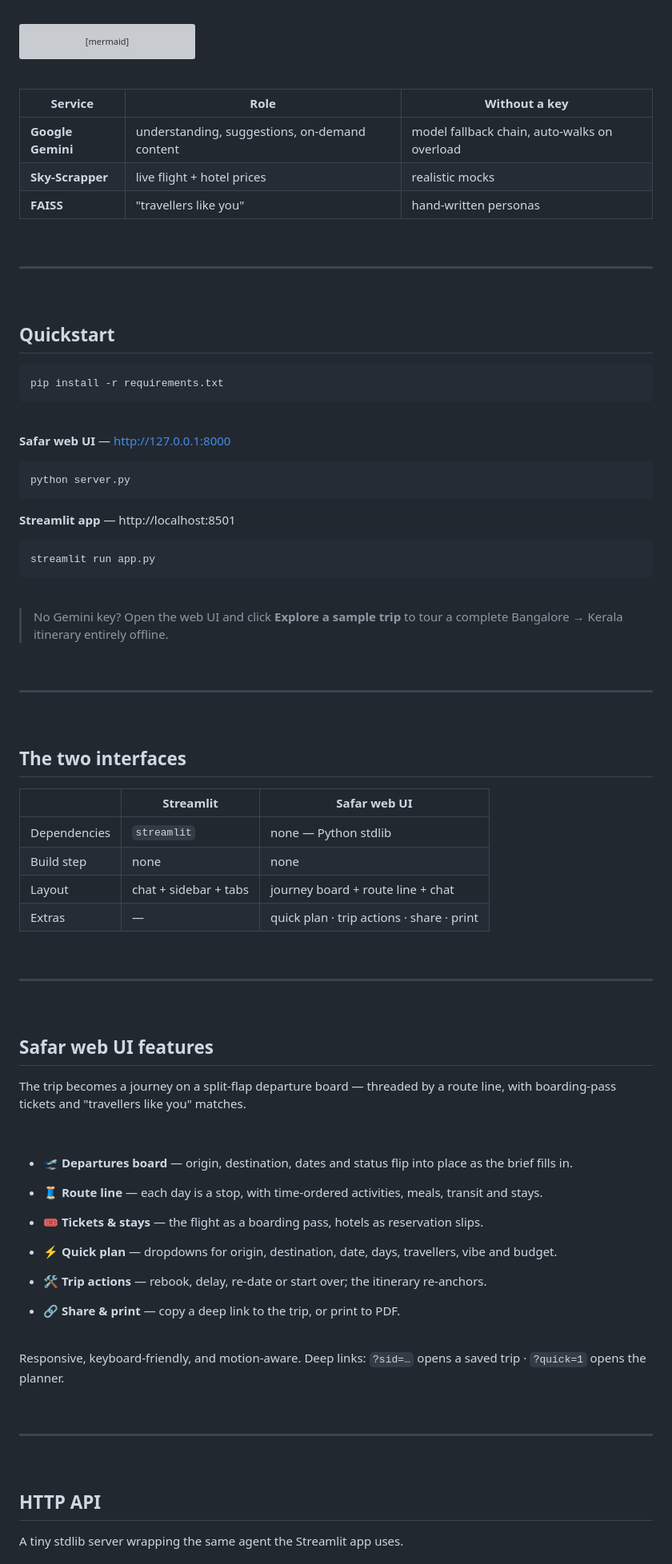
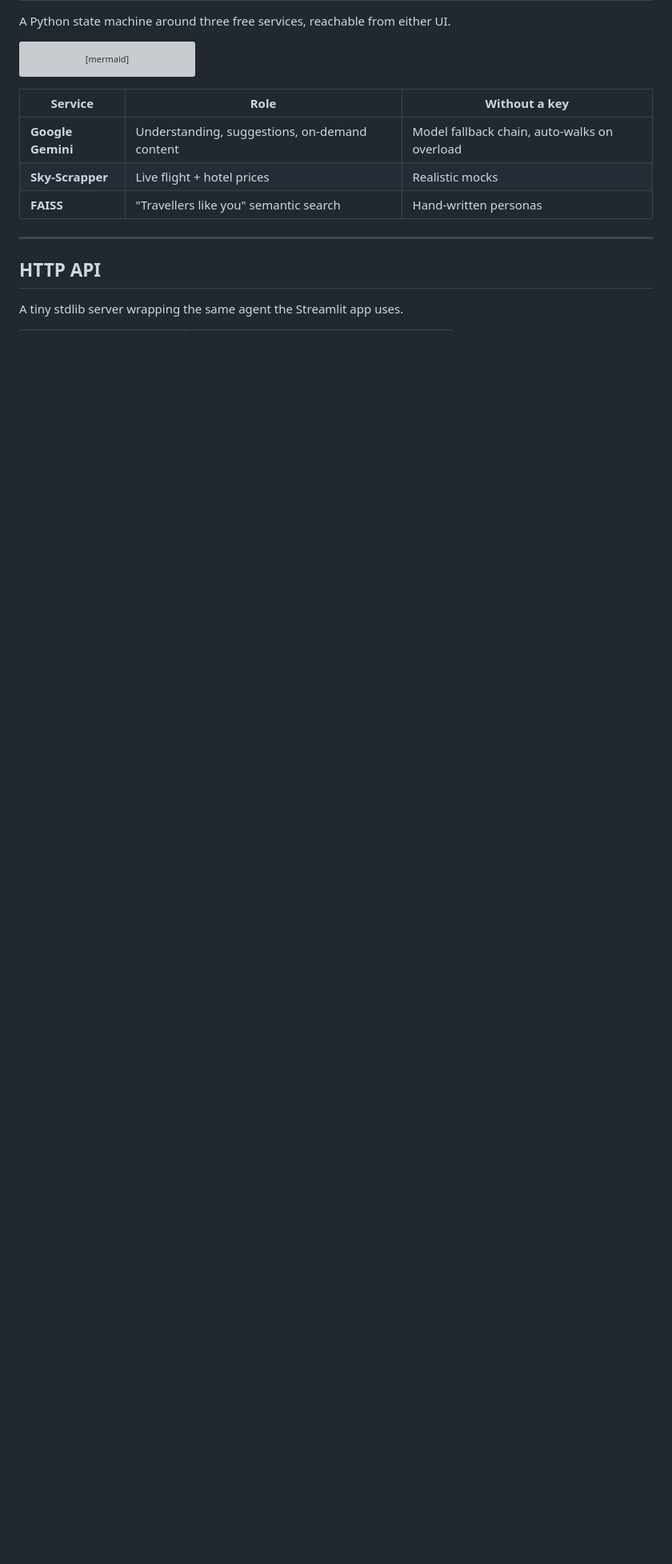
Before and after one commit to swarnika-cmd/TravelAgent, a Markdown page: README.md, the part around one of its changes. Shown at 80% size. Drawn GitHub-style; blank space fills up the shorter version; grey boxes are pictures that could not be loaded.

````diff
--- a/README.md
+++ b/README.md
@@ -137,90 +174,10 @@ flowchart LR
 | Service | Role | Without a key |
 |---|---|---|
-| **Google Gemini** | understanding, suggestions, on-demand content | model fallback chain, auto-walks on overload |
-| **Sky-Scrapper** | live flight + hotel prices | realistic mocks |
-| **FAISS** | "travellers like you" | hand-written personas |
-
-<br>
+| **Google Gemini** | Understanding, suggestions, on-demand content | Model fallback chain, auto-walks on overload |
+| **Sky-Scrapper** | Live flight + hotel prices | Realistic mocks |
+| **FAISS** | "Travellers like you" semantic search | Hand-written personas |
 
 ---
-
-<br>
-
-## Quickstart
-
-```bash
-pip install -r requirements.txt
-```
-
-<br>
-
-**Safar web UI** — http://127.0.0.1:8000
-
-```bash
-python server.py
-```
-
-**Streamlit app** — http://localhost:8501
-
-```bash
-streamlit run app.py
-```
-
-<br>
-
-> No Gemini key? Open the web UI and click **Explore a sample trip** to tour
-> a complete Bangalore → Kerala itinerary entirely offline.
-
-<br>
-
----
-
-<br>
-
-## The two interfaces
-
-|  | Streamlit | Safar web UI |
-|---|---|---|
-| Dependencies | `streamlit` | none — Python stdlib |
-| Build step | none | none |
-| Layout | chat + sidebar + tabs | journey board + route line + chat |
-| Extras | — | quick plan · trip actions · share · print |
-
-<br>
-
----
-
-<br>
-
-## Safar web UI features
-
-The trip becomes a journey on a split-flap departure board — threaded by a
-route line, with boarding-pass tickets and "travellers like you" matches.
-
-<br>
-
-- **🛫 Departures board** — origin, destination, dates and status flip into place as the brief fills in.
-
-- **🧵 Route line** — each day is a stop, with time-ordered activities, meals, transit and stays.
-
-- **🎟️ Tickets & stays** — the flight as a boarding pass, hotels as reservation slips.
-
-- **⚡ Quick plan** — dropdowns for origin, destination, date, days, travellers, vibe and budget.
-
-- **🛠️ Trip actions** — rebook, delay, re-date or start over; the itinerary re-anchors.
-
-- **🔗 Share & print** — copy a deep link to the trip, or print to PDF.
-
-<br>
-
-Responsive, keyboard-friendly, and motion-aware.
-Deep links: `?sid=…` opens a saved trip · `?quick=1` opens the planner.
-
-<br>
-
----
-
-<br>
 
 ## HTTP API
 
````
Also changed, not shown: other parts of README.md (+106 -110 lines).
